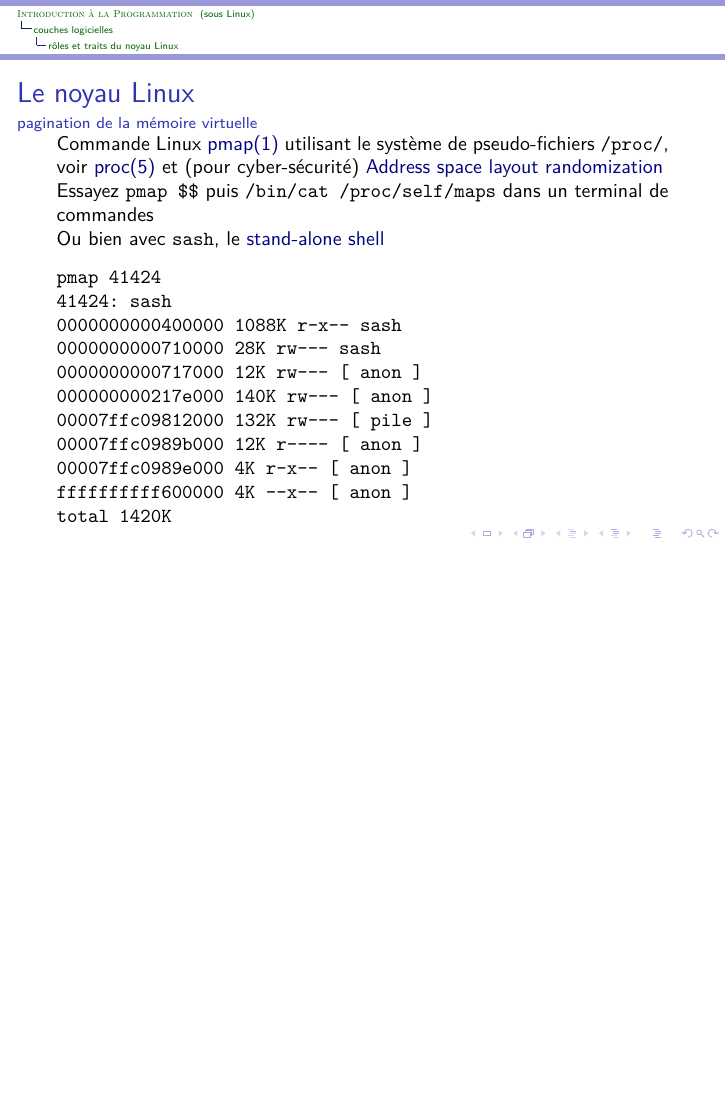
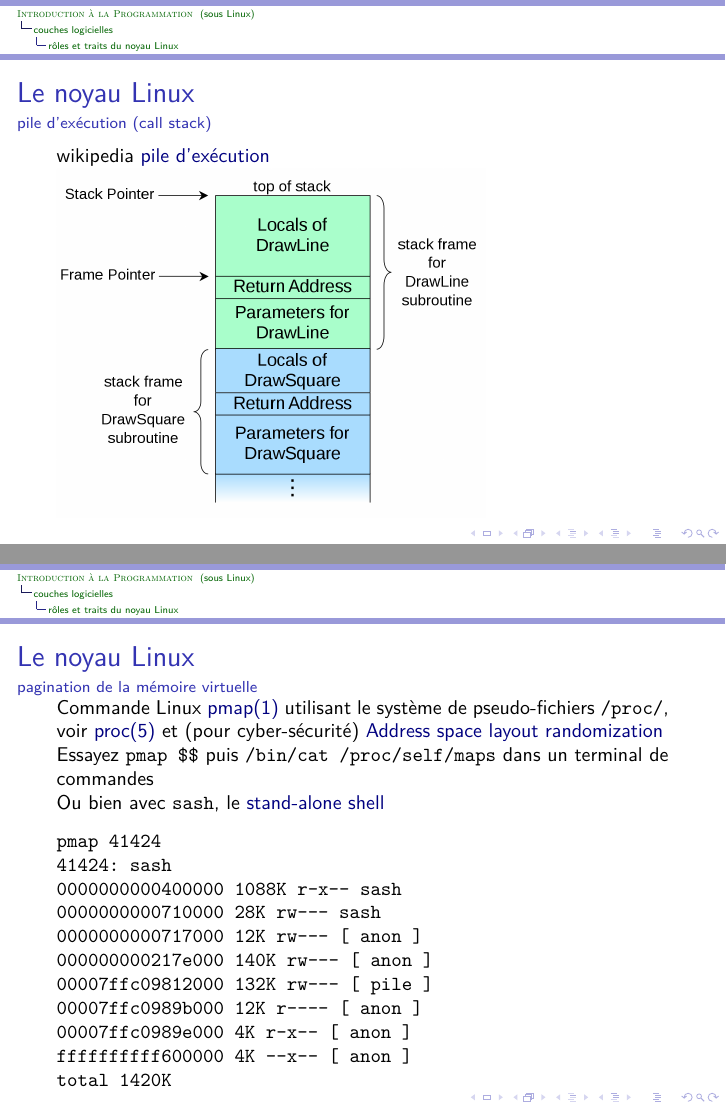
Before and after one commit to bstarynk/introprog-montpellibre-2020, LaTeX slides (intro-programmation-sous-Linux.tex): page 44 of 73 before the commit and pages 44 and 45 of 74 after it, the two joined at a grey line, the shorter picture padded with empty space. Compiled offline with LuaLaTeX.

Commit message:
ajout pile d appel

```diff
--- a/intro-programmation-sous-Linux.tex
+++ b/intro-programmation-sous-Linux.tex
@@ -763,6 +763,17 @@ composability as opposed to monolithic design}.
     \end{minipage}
   \end{tabular}
 \end{frame}
+
+
+\begin{frame}
+  \frametitle{Le noyau Linux}
+  \framesubtitle{pile d'exécution (call stack)}
+  wikipedia \href{https://fr.wikipedia.org/wiki/Pile_d'exécution}{pile d'exécution}
+
+  \includegraphics[width=0.7\textwidth]{call-stack}
+
+\end{frame}
+
 
 \begin{frame}
   \frametitle{Le noyau Linux}
```
Also changed, not shown: call-stack.png (added).
